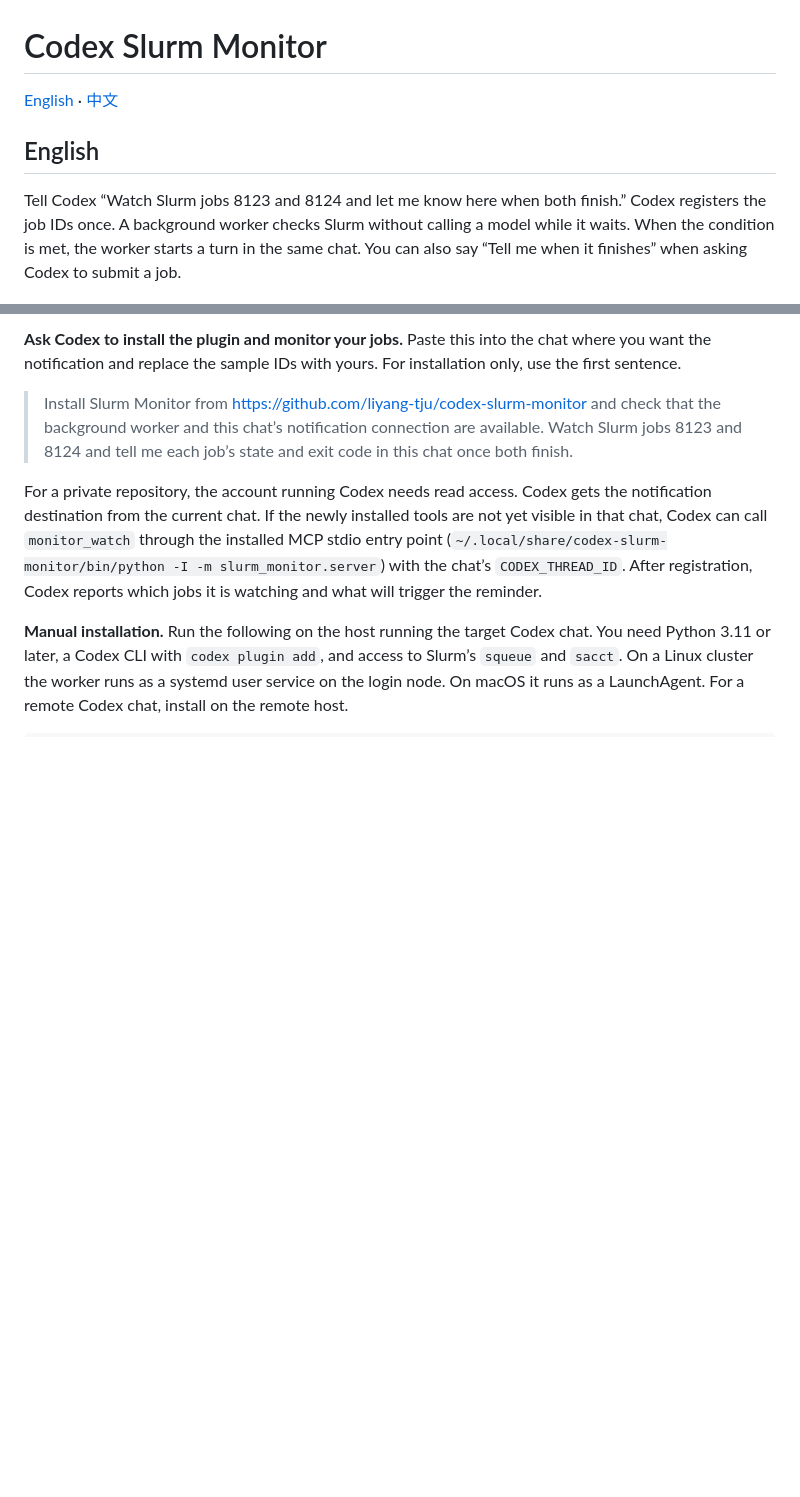
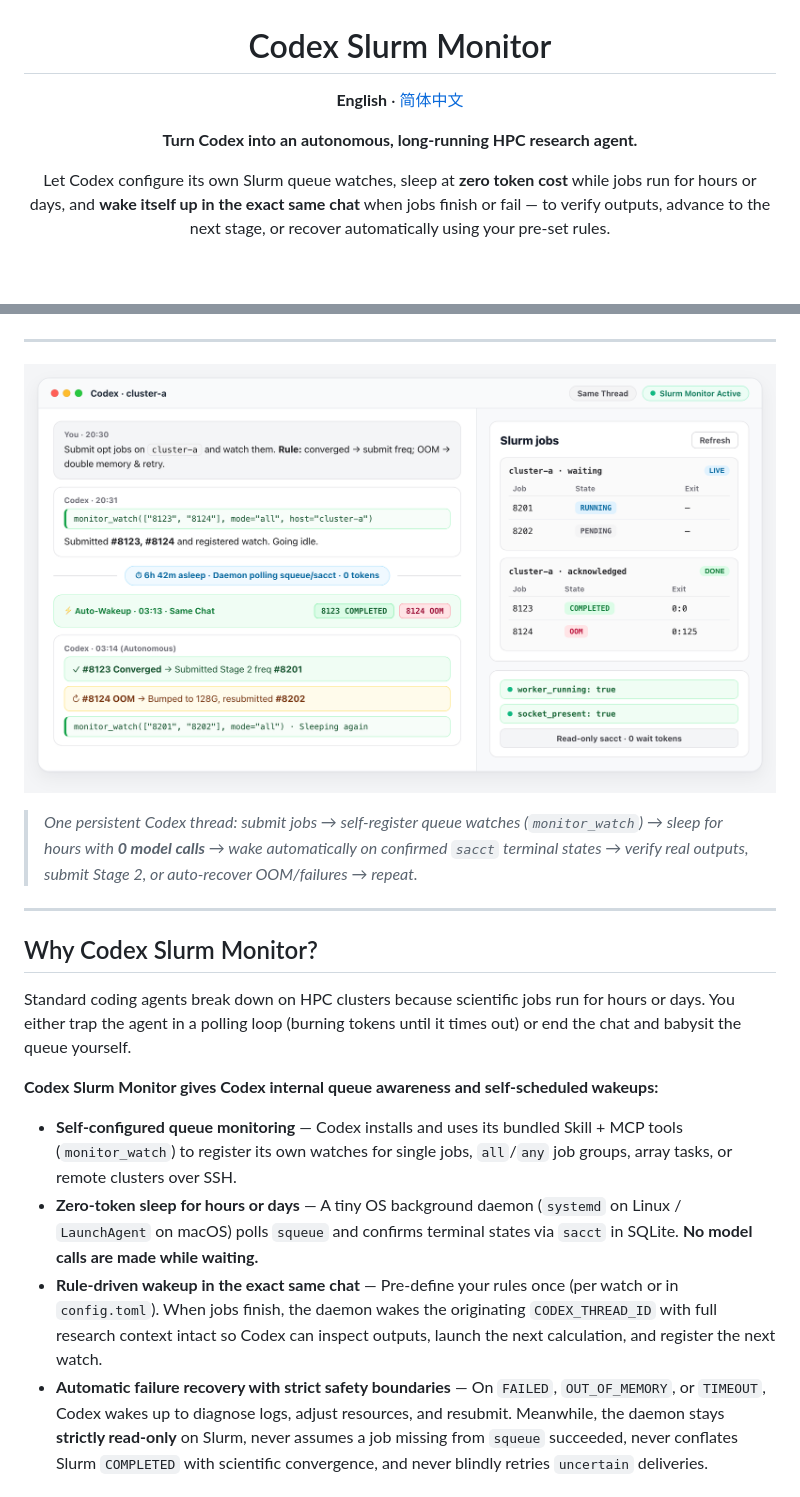
Before and after one commit to chemcode-tju/codex-slurm-monitor, a Markdown page: README.md, 2 parts joined by grey strips. Rendered like a GitHub page; pictures changed too: docs/assets/codex-interface-en.png (added); blank space fills up the shorter version.

```diff
--- a/README.md
+++ b/README.md
@@ -1,8 +3,8 @@
 # Codex Slurm Monitor
 
-[English](#english) · [中文](#中文)
+**English** · [简体中文](README.zh-CN.md)
 
-## English
+**Turn Codex into an autonomous, long-running HPC research agent.**
 
-Tell Codex “Watch Slurm jobs 8123 and 8124 and let me know here when both finish.” Codex registers the job IDs once. A background worker checks Slurm without calling a model while it waits. When the condition is met, the worker starts a turn in the same chat. You can also say “Tell me when it finishes” when asking Codex to submit a job.
+Let Codex configure its own Slurm queue watches, sleep at **zero token cost** while jobs run for hours or days, and **wake itself up in the exact same chat** when jobs finish or fail — to verify outputs, advance to the next stage, or recover automatically using your pre-set rules.
 
@@ -10,8 +15,22 @@ Tell Codex “Watch Slurm jobs 8123 and 8124 and let me know here when both fini
 
-**Ask Codex to install the plugin and monitor your jobs.** Paste this into the chat where you want the notification and replace the sample IDs with yours. For installation only, use the first sentence.
+</div>
 
-> Install Slurm Monitor from https://github.com/liyang-tju/codex-slurm-monitor and check that the background worker and this chat’s notification connection are available. Watch Slurm jobs 8123 and 8124 and tell me each job’s state and exit code in this chat once both finish.
+---
 
-For a private repository, the account running Codex needs read access. Codex gets the notification destination from the current chat. If the newly installed tools are not yet visible in that chat, Codex can call `monitor_watch` through the installed MCP stdio entry point (`~/.local/share/codex-slurm-monitor/bin/python -I -m slurm_monitor.server`) with the chat’s `CODEX_THREAD_ID`. After registration, Codex reports which jobs it is watching and what will trigger the reminder.
+![Codex Slurm Monitor Interface and Autonomous Closed Loop](docs/assets/codex-interface-en.png)
 
-**Manual installation.** Run the following on the host running the target Codex chat. You need Python 3.11 or later, a Codex CLI with `codex plugin add`, and access to Slurm’s `squeue` and `sacct`. On a Linux cluster the worker runs as a systemd user service on the login node. On macOS it runs as a LaunchAgent. For a remote Codex chat, install on the remote host.
+> *One persistent Codex thread: submit jobs → self-register queue watches (`monitor_watch`) → sleep for hours with **0 model calls** → wake automatically on confirmed `sacct` terminal states → verify real outputs, submit Stage 2, or auto-recover OOM/failures → repeat.*
+
+---
+
+## Why Codex Slurm Monitor?
+
+Standard coding agents break down on HPC clusters because scientific jobs run for hours or days. You either trap the agent in a polling loop (burning tokens until it times out) or end the chat and babysit the queue yourself.
+
+**Codex Slurm Monitor gives Codex internal queue awareness and self-scheduled wakeups:**
+
+- **Self-configured queue monitoring** — Codex installs and uses its bundled Skill + MCP tools (`monitor_watch`) to register its own watches for single jobs, `all`/`any` job groups, array tasks, or remote clusters over SSH.
+- **Zero-token sleep for hours or days** — A tiny OS background daemon (`systemd` on Linux / `LaunchAgent` on macOS) polls `squeue` and confirms terminal states via `sacct` in SQLite. **No model calls are made while waiting.**
+- **Rule-driven wakeup in the exact same chat** — Pre-define your rules once (per watch or in `config.toml`). When jobs finish, the daemon wakes the originating `CODEX_THREAD_ID` with full research context intact so Codex can inspect outputs, launch the next calculation, and register the next watch.
+- **Automatic failure recovery with strict safety boundaries** — On `FAILED`, `OUT_OF_MEMORY`, or `TIMEOUT`, Codex wakes up to diagnose logs, adjust resources, and resubmit. Meanwhile, the daemon stays **strictly read-only** on Slurm, never assumes a job missing from `squeue` succeeded, never conflates Slurm `COMPLETED` with scientific convergence, and never blindly retries `uncertain` deliveries.
+
```
Also changed, not shown: other parts of README.md (+127 -113 lines), README.zh-CN.md (added, +191 -0 lines), docs/assets/before-after-en.png (added), docs/assets/before-after-zh.png (added), docs/assets/codex-interface-zh.png (added).
